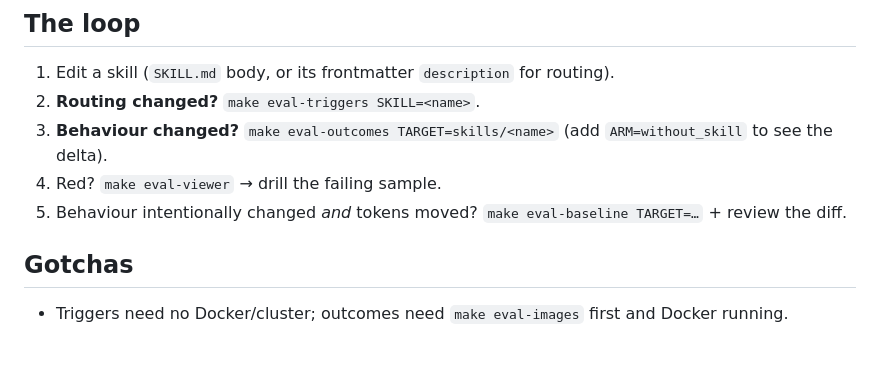
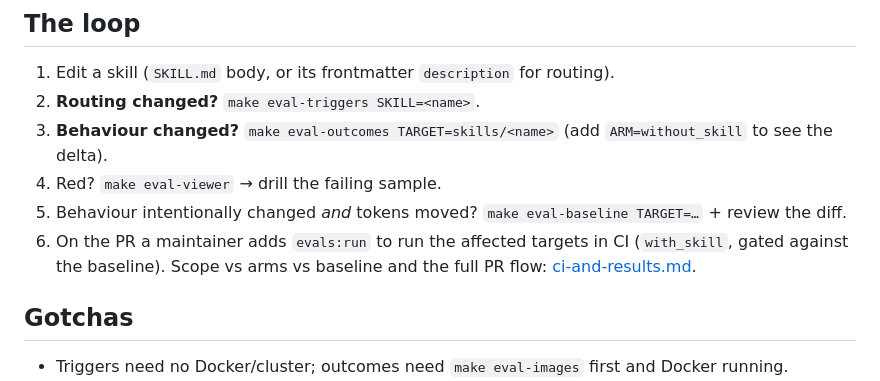
Before and after one commit to camunda/skills, a Markdown page: docs/evals/runbook.md, the part around the change. Rendered like a GitHub page; blank space fills up the shorter version.

```diff
--- a/docs/evals/runbook.md
+++ b/docs/evals/runbook.md
@@ -124,6 +124,9 @@ make eval-outcomes TARGET=skills/camunda-feel ARM=without_skill    # comparison
 4. Red? `make eval-viewer` → drill the failing sample.
 5. Behaviour intentionally changed *and* tokens moved? `make eval-baseline
    TARGET=…` + review the diff.
+6. On the PR a maintainer adds `evals:run` to run the affected targets in CI
+   (`with_skill`, gated against the baseline). Scope vs arms vs baseline and the
+   full PR flow: [ci-and-results.md](ci-and-results.md).
 
 ## Gotchas
 
```
Also changed, not shown: docs/evals/ci-and-results.md (+61 -8 lines).
